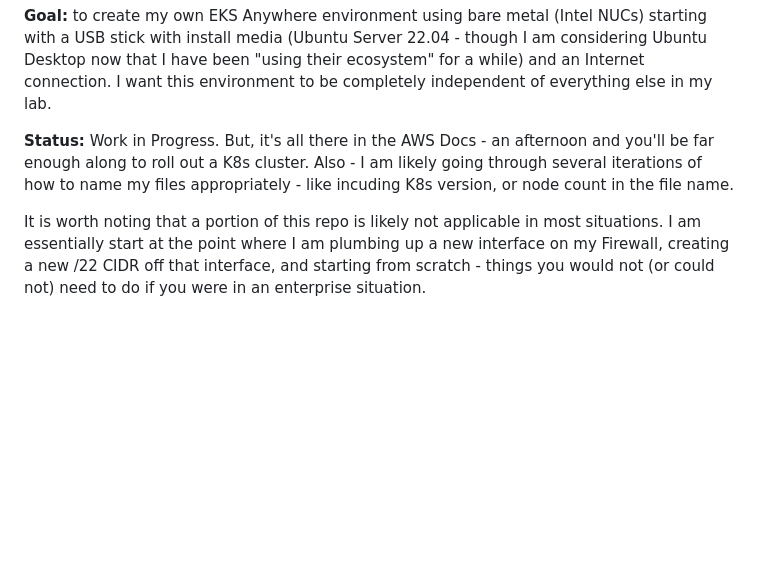
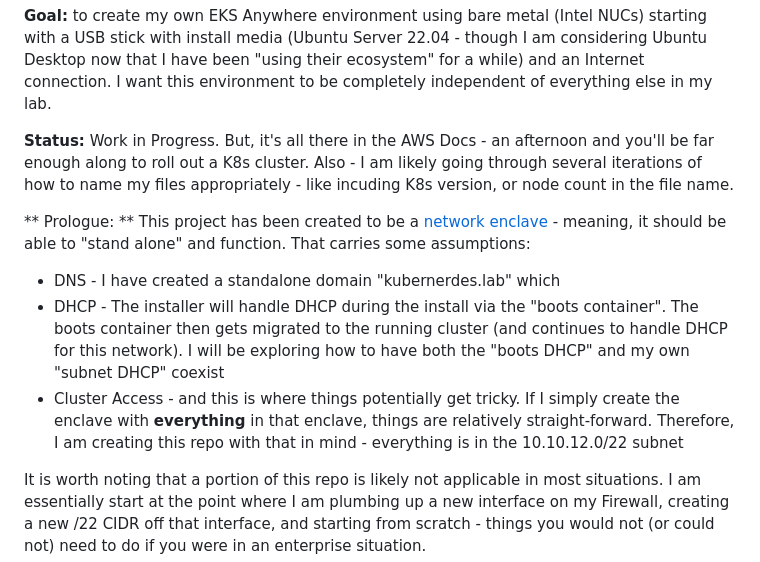
Before and after one commit to cloudxabide/kubernerdes.bak, a Markdown page: README.md, the part around the change. GitHub-like rendering; blank space fills up the shorter version.

Commit message:
generic update

```diff
--- a/README.md
+++ b/README.md
@@ -5,6 +5,14 @@ This is the chronicles of deploying Kubernetes (EKS Anywhere) in my HomeLab: The
 **Goal:**  to create my own EKS Anywhere environment using bare metal (Intel NUCs) starting with a USB stick with install media (Ubuntu Server 22.04 - though I am considering Ubuntu Desktop now that I have been "using their ecosystem" for a while) and an Internet connection.  I want this environment to be completely independent of everything else in my lab.
 
 **Status:**  Work in Progress.  But, it's all there in the AWS Docs - an afternoon and you'll be far enough along to roll out a K8s cluster.  Also - I am likely going through several iterations of how to name my files appropriately - like incuding K8s version, or node count in the file name.
+
+** Prologue: **
+This project has been created to be a [network enclave](https://en.wikipedia.org/wiki/Network_enclave) - meaning, it should be able to "stand alone" and function.  That carries some assumptions:
+
+* DNS - I have created a standalone domain "kubernerdes.lab" which
+* DHCP - The installer will handle DHCP during the install via the "boots container".  The boots container then gets migrated to the running cluster (and continues to handle DHCP for this network).  I will be exploring how to have both the "boots DHCP" and my own "subnet DHCP" coexist
+* Cluster Access - and this is where things potentially get tricky.  If I simply create the enclave with **everything** in that enclave, things are relatively straight-forward.  Therefore, I am creating this repo with that in mind - everything is in the 10.10.12.0/22 subnet
+
 
 It is worth noting that a portion of this repo is likely not applicable in most situations.  I am essentially start at the point where I am plumbing up a new interface on my Firewall, creating a new /22 CIDR off that interface, and starting from scratch - things you would not (or could not) need to do if you were in an enterprise situation.
 
```
